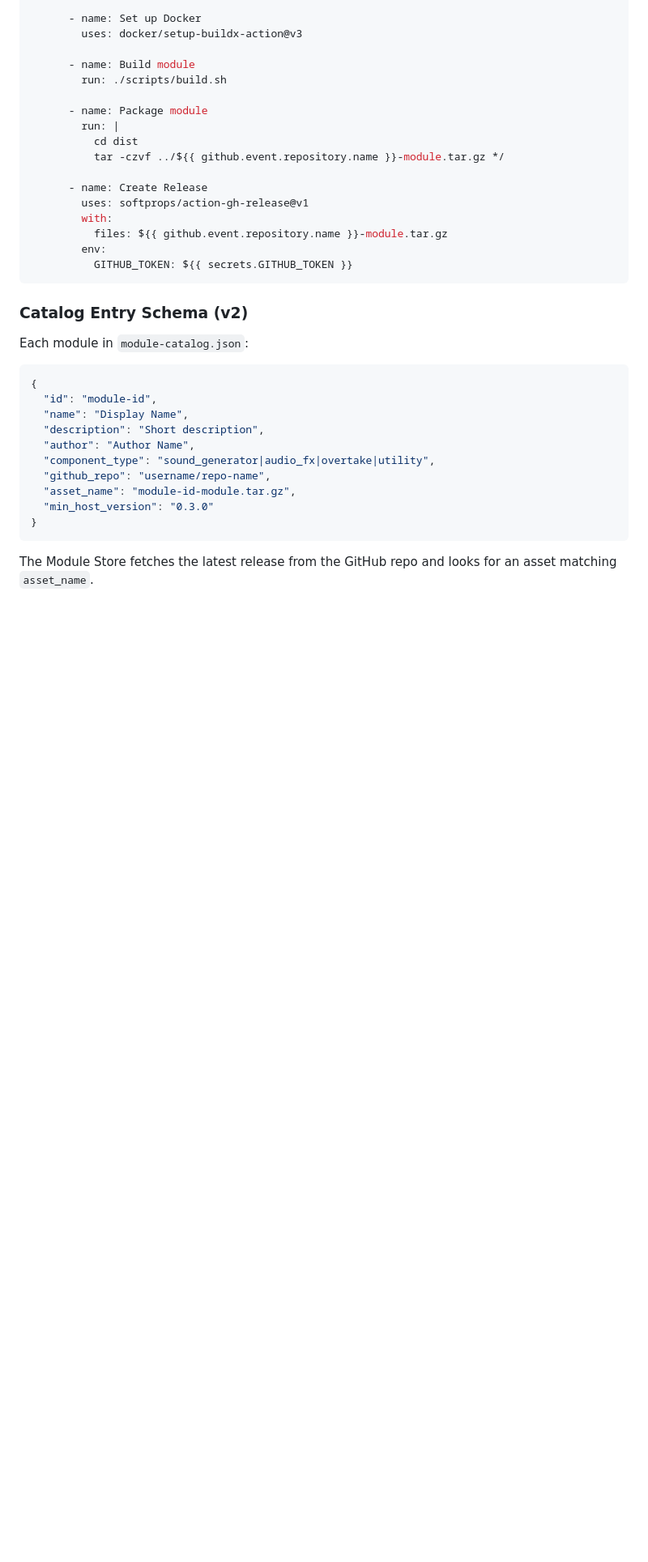
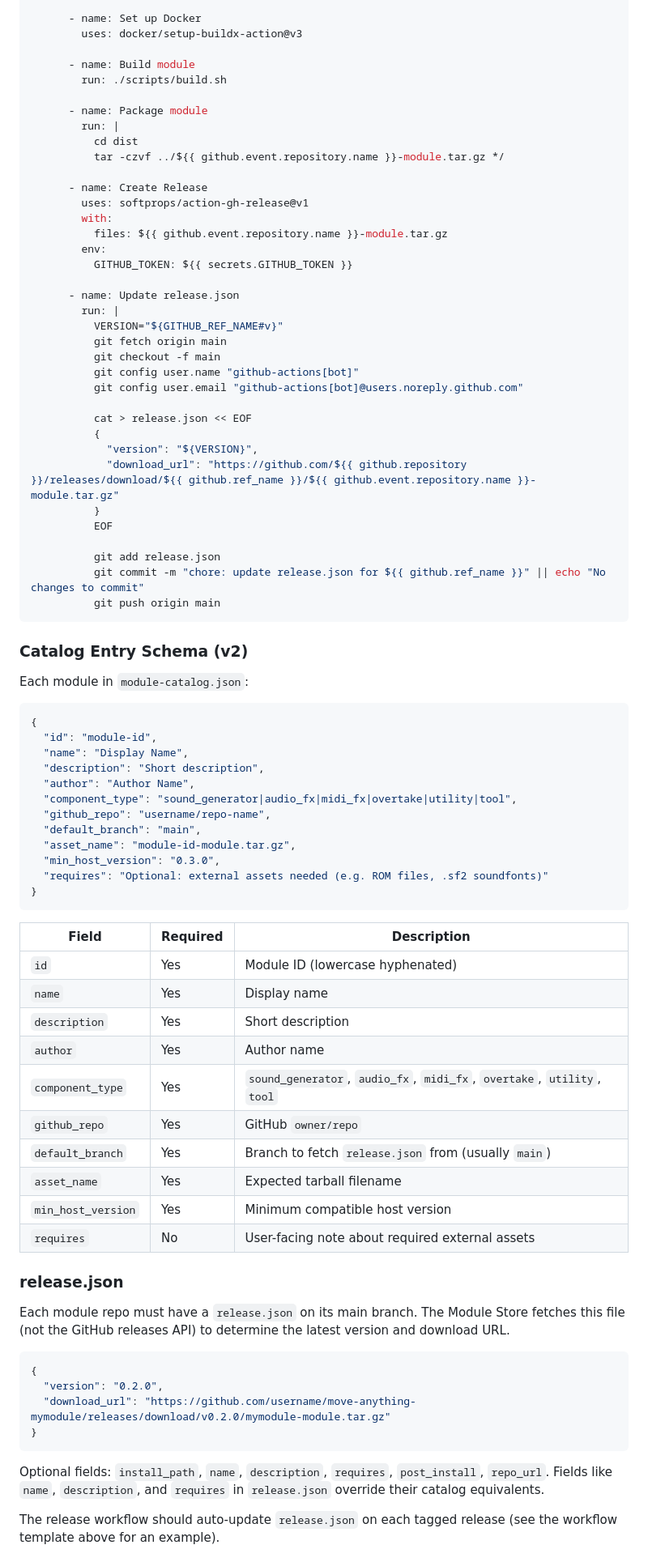
Before and after one commit to charlesvestal/move-anything, a Markdown page: docs/MODULES.md, the part around one of its changes. Shown at 81% size. Rendered like a GitHub page; blank space fills up the shorter version.

````diff
--- a/docs/MODULES.md
+++ b/docs/MODULES.md
@@ -1427,6 +1429,25 @@ jobs:
           files: ${{ github.event.repository.name }}-module.tar.gz
         env:
           GITHUB_TOKEN: ${{ secrets.GITHUB_TOKEN }}
+
+      - name: Update release.json
+        run: |
+          VERSION="${GITHUB_REF_NAME#v}"
+          git fetch origin main
+          git checkout -f main
+          git config user.name "github-actions[bot]"
+          git config user.email "github-actions[bot]@users.noreply.github.com"
+
+          cat > release.json << EOF
+          {
+            "version": "${VERSION}",
+            "download_url": "https://github.com/${{ github.repository }}/releases/download/${{ github.ref_name }}/${{ github.event.repository.name }}-module.tar.gz"
+          }
+          EOF
+
+          git add release.json
+          git commit -m "chore: update release.json for ${{ github.ref_name }}" || echo "No changes to commit"
+          git push origin main
 ```
 
 ### Catalog Entry Schema (v2)
@@ -1439,11 +1460,40 @@ Each module in `module-catalog.json`:
   "name": "Display Name",
   "description": "Short description",
   "author": "Author Name",
-  "component_type": "sound_generator|audio_fx|overtake|utility",
+  "component_type": "sound_generator|audio_fx|midi_fx|overtake|utility|tool",
   "github_repo": "username/repo-name",
+  "default_branch": "main",
   "asset_name": "module-id-module.tar.gz",
-  "min_host_version": "0.3.0"
-}
-```
-
-The Module Store fetches the latest release from the GitHub repo and looks for an asset matching `asset_name`.
+  "min_host_version": "0.3.0",
+  "requires": "Optional: external assets needed (e.g. ROM files, .sf2 soundfonts)"
+}
+```
+
+| Field | Required | Description |
+|-------|----------|-------------|
+| `id` | Yes | Module ID (lowercase hyphenated) |
+| `name` | Yes | Display name |
+| `description` | Yes | Short description |
+| `author` | Yes | Author name |
+| `component_type` | Yes | `sound_generator`, `audio_fx`, `midi_fx`, `overtake`, `utility`, `tool` |
+| `github_repo` | Yes | GitHub `owner/repo` |
+| `default_branch` | Yes | Branch to fetch `release.json` from (usually `main`) |
+| `asset_name` | Yes | Expected tarball filename |
+| `min_host_version` | Yes | Minimum compatible host version |
+| `requires` | No | User-facing note about required external assets |
+
+### release.json
+
+Each module repo must have a `release.json` on its main branch. The Module Store fetches this file (not the GitHub releases API) to determine the latest version and download URL.
+
+```json
+{
+  "version": "0.2.0",
+  "download_url": "https://github.com/username/move-anything-mymodule/releases/download/v0.2.0/mymodule-module.tar.gz"
+}
+```
+
+Optional fields: `install_path`, `name`, `description`, `requires`, `post_install`, `repo_url`. Fields like `name`, `description`, and `requires` in `release.json` override their catalog equivalents.
+
+The release workflow should auto-update `release.json` on each tagged release (see the workflow template above for an example).
+
````
Also changed, not shown: other parts of docs/MODULES.md (+16 -6 lines), CLAUDE.md (+36 -6 lines).
